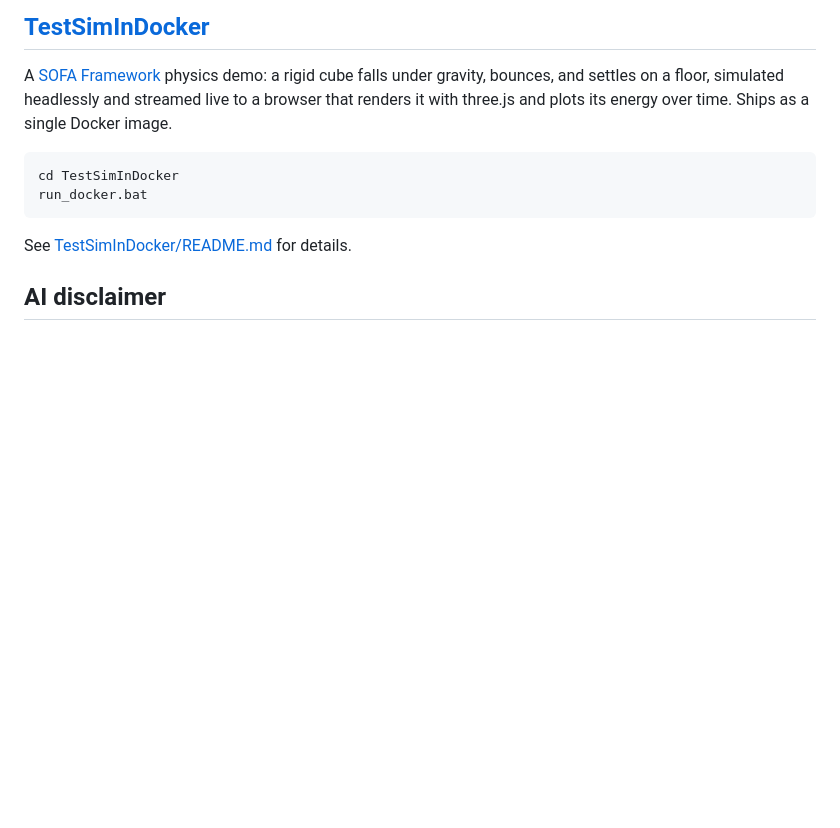
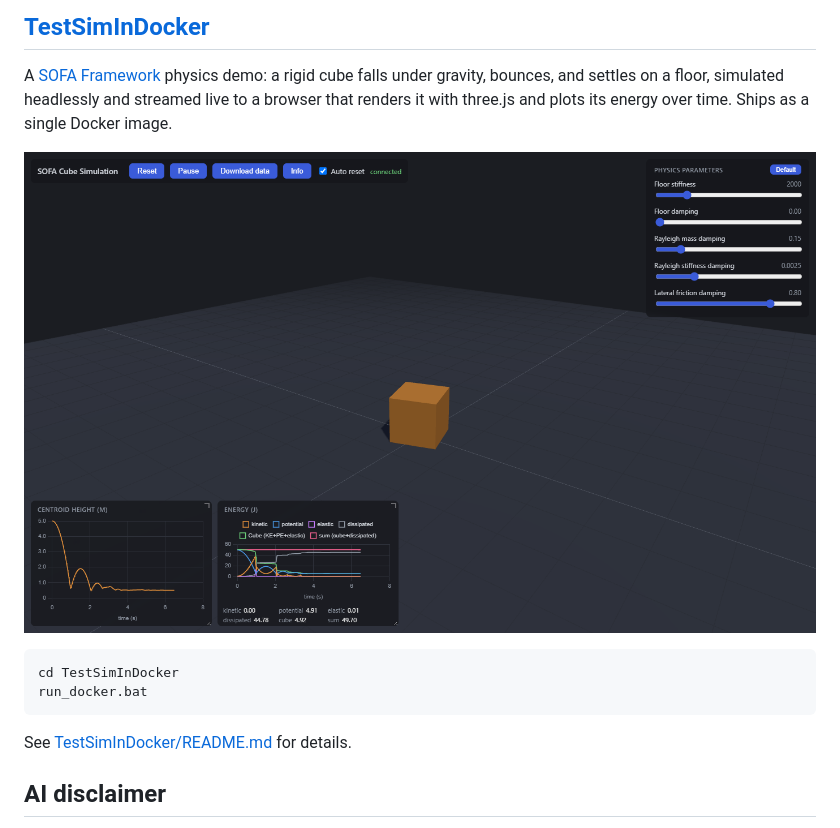
Before and after one commit to vgroenhuis/SOFA_CloSer, a Markdown page: README.md, the part around the change. Drawn GitHub-style; pictures changed too: TestSimInDocker/docs/screenshot.png (added); blank space fills up the shorter version.

Commit message:
Add simulation screenshot to READMEs
Co-Authored-By: Claude Sonnet 5 <noreply@anthropic.com>

````diff
--- a/README.md
+++ b/README.md
@@ -6,6 +6,8 @@ A [SOFA Framework](https://www.sofa-framework.org/) physics demo: a rigid
 cube falls under gravity, bounces, and settles on a floor, simulated
 headlessly and streamed live to a browser that renders it with three.js and
 plots its energy over time. Ships as a single Docker image.
+
+![Screenshot of the simulation: a cube bouncing on a floor, with live height and energy graphs and adjustable physics parameters](TestSimInDocker/docs/screenshot.png)
 
 ```bash
 cd TestSimInDocker
````
Also changed, not shown: TestSimInDocker/README.md (+2 -0 lines).
